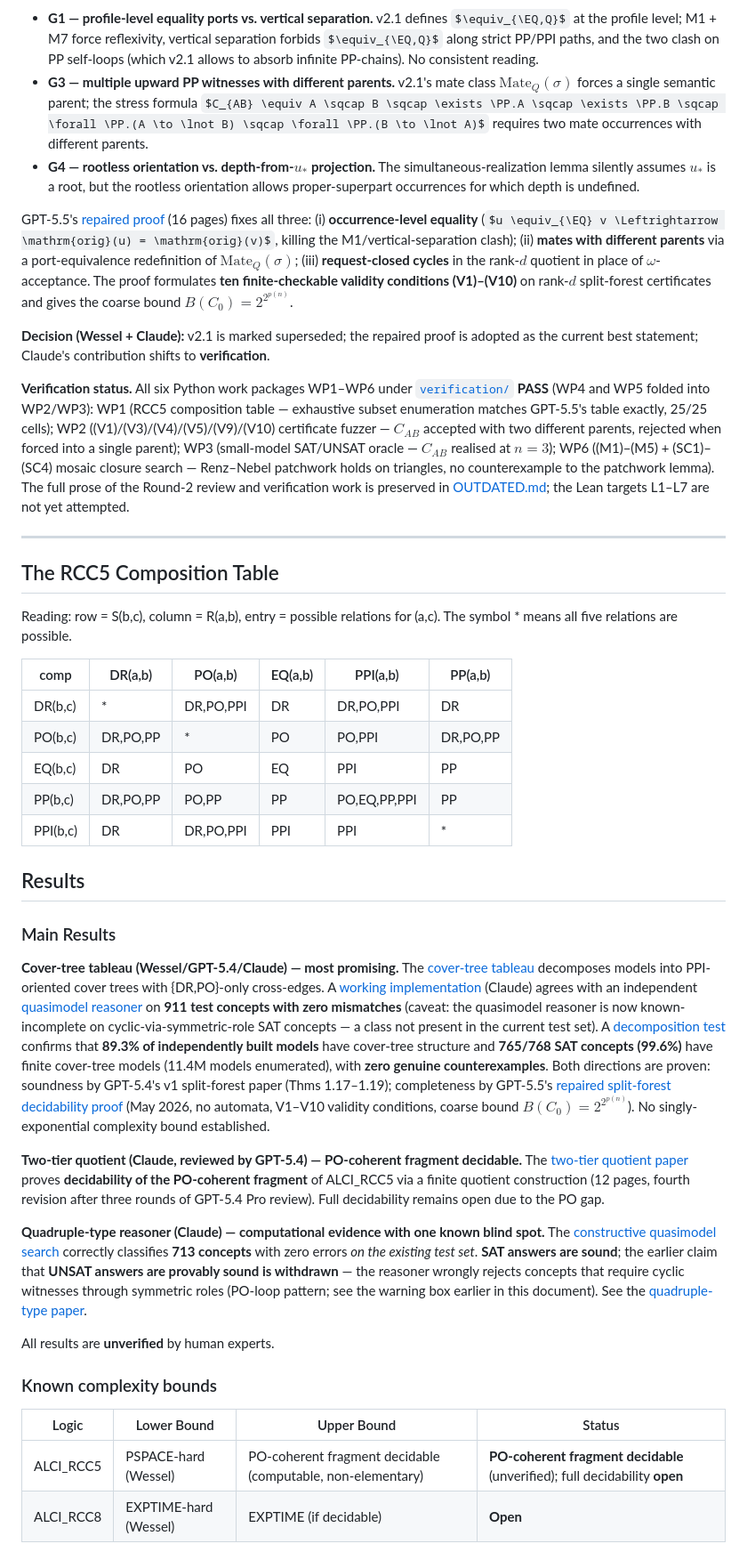
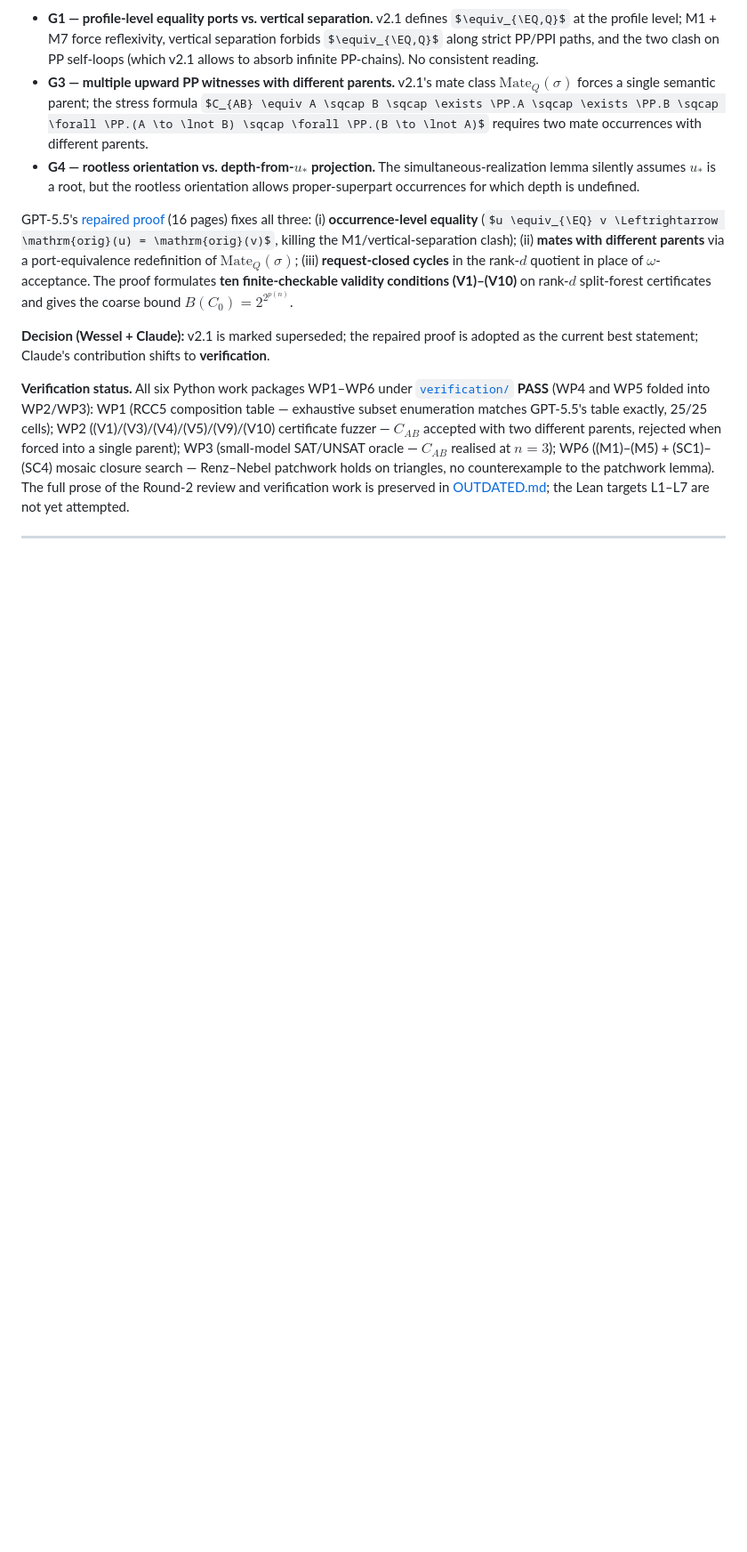
Before and after one commit to lambdamikel/alcircc5, a Markdown page: README.md, the part around one of its changes. Shown at 89% size. GitHub-like rendering; some formulas as TeX source; blank space fills up the shorter version.

```diff
--- a/README.md
+++ b/README.md
@@ -359,34 +393,3 @@ GPT-5.5's [repaired proof](papers/gpt5.5_round2/repaired_split_forest_no_automat
 
 ---
 
-## The RCC5 Composition Table
-
-Reading: row = S(b,c), column = R(a,b), entry = possible relations for (a,c). The symbol \* means all five relations are possible.
-
-|  comp   | DR(a,b) | PO(a,b)     | EQ(a,b) | PPI(a,b)       | PP(a,b)     |
-|---------|---------|-------------|---------|----------------|-------------|
-| DR(b,c) | \*      | DR,PO,PPI   | DR      | DR,PO,PPI      | DR          |
-| PO(b,c) | DR,PO,PP| \*          | PO      | PO,PPI         | DR,PO,PP    |
-| EQ(b,c) | DR      | PO          | EQ      | PPI            | PP          |
-| PP(b,c) | DR,PO,PP| PO,PP       | PP      | PO,EQ,PP,PPI   | PP          |
-| PPI(b,c)| DR      | DR,PO,PPI   | PPI     | PPI            | \*          |
-
-## Results
-
-### Main Results
-
-**Cover-tree tableau (Wessel/GPT-5.4/Claude) — most promising.** The [cover-tree tableau](https://github.com/lambdamikel/alcircc5/blob/master/papers/cover_tree_tableau_ALCIRCC5.pdf) decomposes models into PPI-oriented cover trees with {DR,PO}-only cross-edges. A [working implementation](https://github.com/lambdamikel/alcircc5/blob/master/src/cover_tree_tableau.py) (Claude) agrees with an independent [quasimodel reasoner](https://github.com/lambdamikel/alcircc5/blob/master/src/alcircc5_reasoner.py) on **911 test concepts with zero mismatches** (caveat: the quasimodel reasoner is now known-incomplete on cyclic-via-symmetric-role SAT concepts — a class not present in the current test set). A [decomposition test](https://github.com/lambdamikel/alcircc5/blob/master/src/decomposition_test.py) confirms that **89.3% of independently built models** have cover-tree structure and **765/768 SAT concepts (99.6%)** have finite cover-tree models (11.4M models enumerated), with **zero genuine counterexamples**. Both directions are proven: soundness by GPT-5.4's v1 split-forest paper (Thms 1.17–1.19); completeness by GPT-5.5's [repaired split-forest decidability proof](https://github.com/lambdamikel/alcircc5/blob/master/papers/gpt5.5_round2/repaired_split_forest_no_automata_proof.pdf) (May 2026, no automata, V1–V10 validity conditions, coarse bound $B(C_0) = 2^{2^{p(n)}}$). No singly-exponential complexity bound established.
-
-**Two-tier quotient (Claude, reviewed by GPT-5.4) — PO-coherent fragment decidable.** The [two-tier quotient paper](https://github.com/lambdamikel/alcircc5/blob/master/papers/two_tier_quotient_ALCIRCC5.pdf) proves **decidability of the PO-coherent fragment** of ALCI\_RCC5 via a finite quotient construction (12 pages, fourth revision after three rounds of GPT-5.4 Pro review). Full decidability remains open due to the PO gap.
-
-**Quadruple-type reasoner (Claude) — computational evidence with one known blind spot.** The [constructive quasimodel search](https://github.com/lambdamikel/alcircc5/blob/master/src/alcircc5_reasoner.py) correctly classifies **713 concepts** with zero errors *on the existing test set*. **SAT answers are sound**; the earlier claim that **UNSAT answers are provably sound is withdrawn** — the reasoner wrongly rejects concepts that require cyclic witnesses through symmetric roles (PO-loop pattern; see the warning box earlier in this document). See the [quadruple-type paper](https://github.com/lambdamikel/alcircc5/blob/master/papers/decidability_via_quadruples_ALCIRCC5.pdf).
-
-All results are **unverified** by human experts.
-
-### Known complexity bounds
-
-| Logic      | Lower Bound          | Upper Bound | Status       |
-|------------|----------------------|-------------|--------------|
-| ALCI\_RCC5 | PSPACE-hard (Wessel) | PO-coherent fragment decidable (computable, non-elementary) | **PO-coherent fragment decidable** (unverified); full decidability **open** |
-| ALCI\_RCC8 | EXPTIME-hard (Wessel)| EXPTIME (if decidable) | **Open** |
-
```
Also changed, not shown: other parts of README.md (+34 -26 lines).
